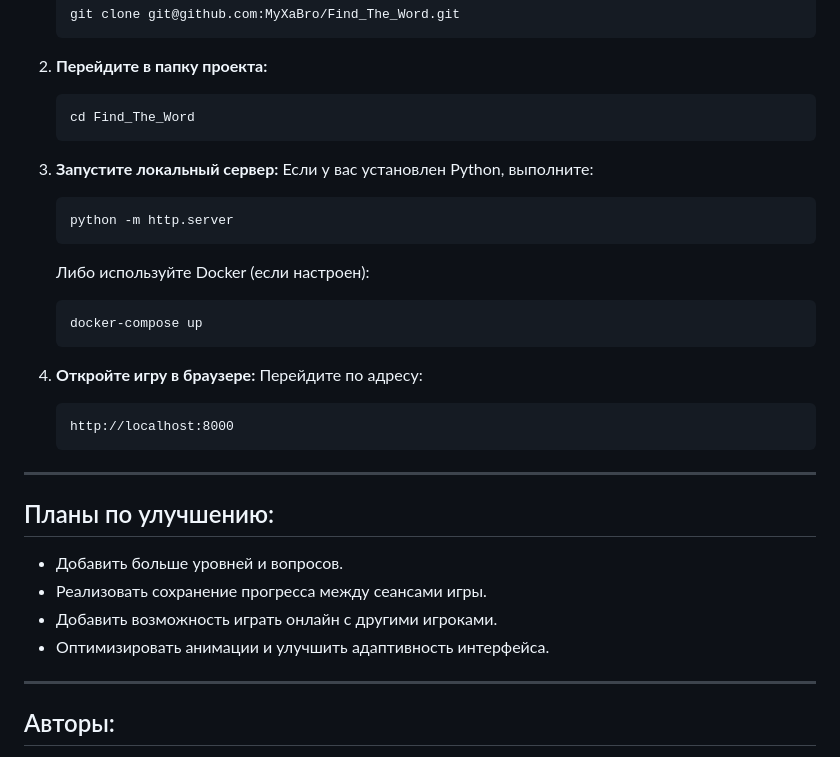
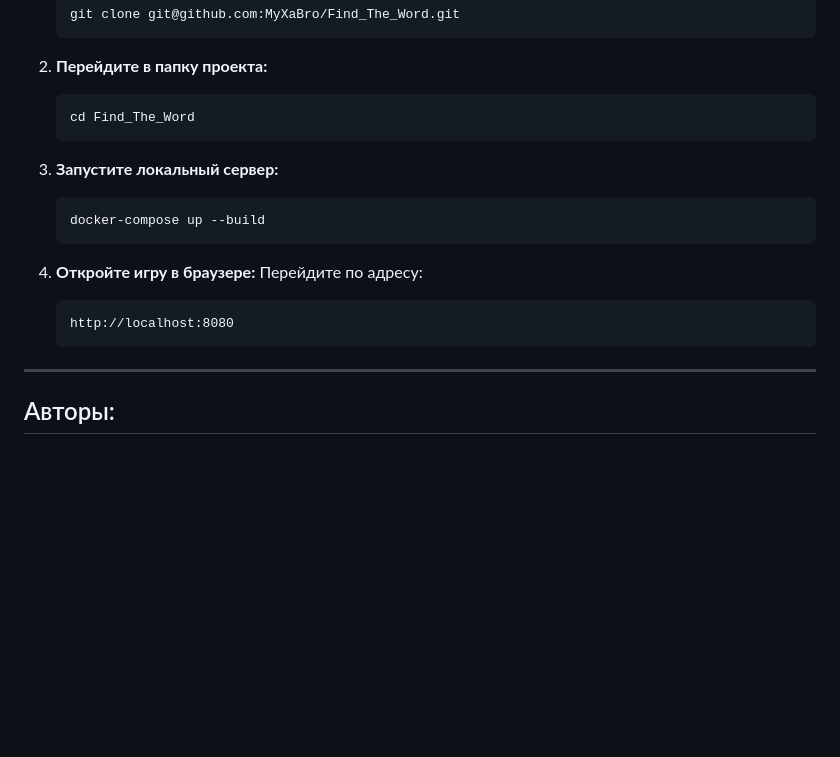
Before and after one commit to MyXaBro/Find_The_Word, a Markdown page: readme.md, the part around the change. Drawn GitHub-style; blank space fills up the shorter version.

````diff
--- a/readme.md
+++ b/readme.md
@@ -85,29 +85,16 @@ Game Dmitriev: Find The Word — это увлекательная браузе
    ```
 
 3. **Запустите локальный сервер:**
-   Если у вас установлен Python, выполните:
+
    ```bash
-   python -m http.server
-   ```
-
-   Либо используйте Docker (если настроен):
-   ```bash
-   docker-compose up
+   docker-compose up --build
    ```
 
 4. **Откройте игру в браузере:**
    Перейдите по адресу:
    ```
-   http://localhost:8000
+   http://localhost:8080
    ```
-
----
-
-## Планы по улучшению:
-- Добавить больше уровней и вопросов.
-- Реализовать сохранение прогресса между сеансами игры.
-- Добавить возможность играть онлайн с другими игроками.
-- Оптимизировать анимации и улучшить адаптивность интерфейса.
 
 ---
 
````
